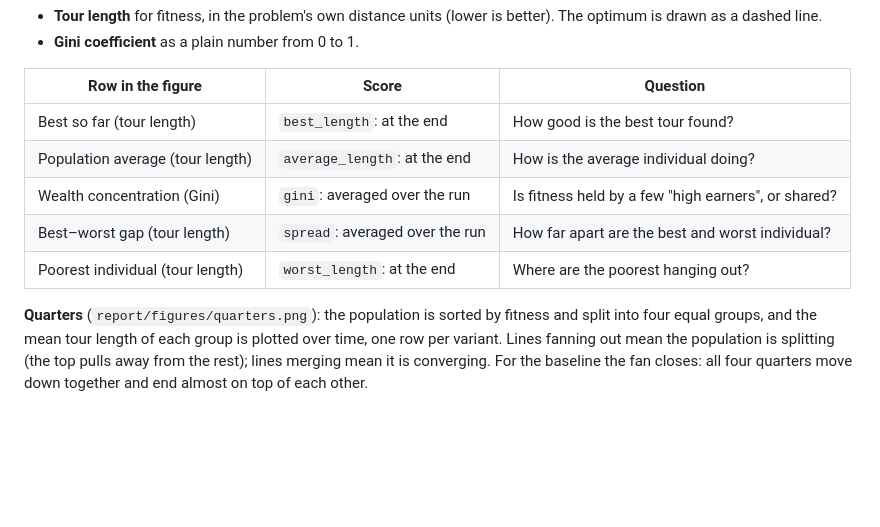
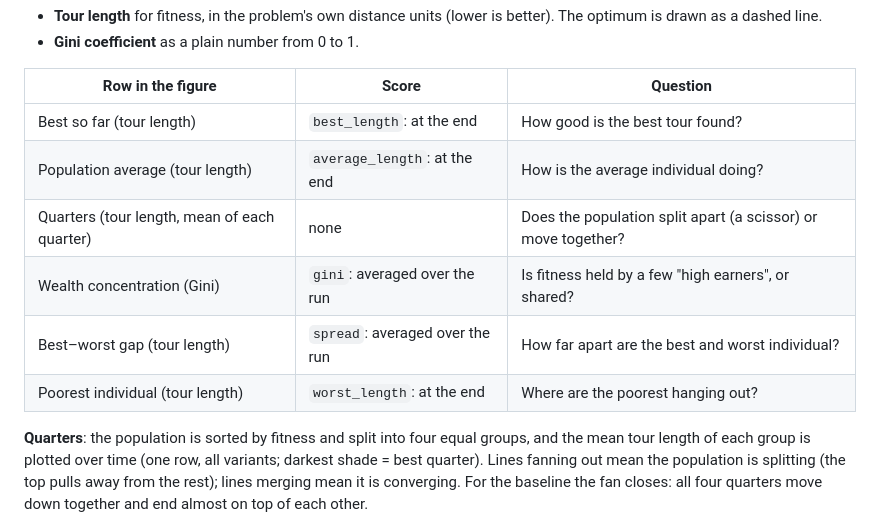
Before and after one commit to ordialascent/evosoc, a Markdown page: docs/metrics.md, the part around the change. Rendered like a GitHub page; blank space fills up the shorter version.

```diff
--- a/docs/metrics.md
+++ b/docs/metrics.md
@@ -86,13 +86,14 @@ Every measure keeps its natural unit:
 |---|---|---|
 | Best so far (tour length) | `best_length`: at the end | How good is the best tour found? |
 | Population average (tour length) | `average_length`: at the end | How is the average individual doing? |
+| Quarters (tour length, mean of each quarter) | none | Does the population split apart (a scissor) or move together? |
 | Wealth concentration (Gini) | `gini`: averaged over the run | Is fitness held by a few "high earners", or shared? |
 | Best–worst gap (tour length) | `spread`: averaged over the run | How far apart are the best and worst individual? |
 | Poorest individual (tour length) | `worst_length`: at the end | Where are the poorest hanging out? |
 
-**Quarters** (`report/figures/quarters.png`): the population is sorted by
-fitness and split into four equal groups, and the mean tour length of each
-group is plotted over time, one row per variant. Lines fanning out mean the
+**Quarters**: the population is sorted by fitness and split into four equal
+groups, and the mean tour length of each group is plotted over time (one
+row, all variants; darkest shade = best quarter). Lines fanning out mean the
 population is splitting (the top pulls away from the rest); lines merging
 mean it is converging. For the baseline the fan closes: all four quarters
 move down together and end almost on top of each other.
```
Also changed, not shown: docs/baseline-ga.md (+3 -7 lines), docs/figures/baseline-quarters.png (deleted), docs/figures/baseline-social.png, 4 other files.
